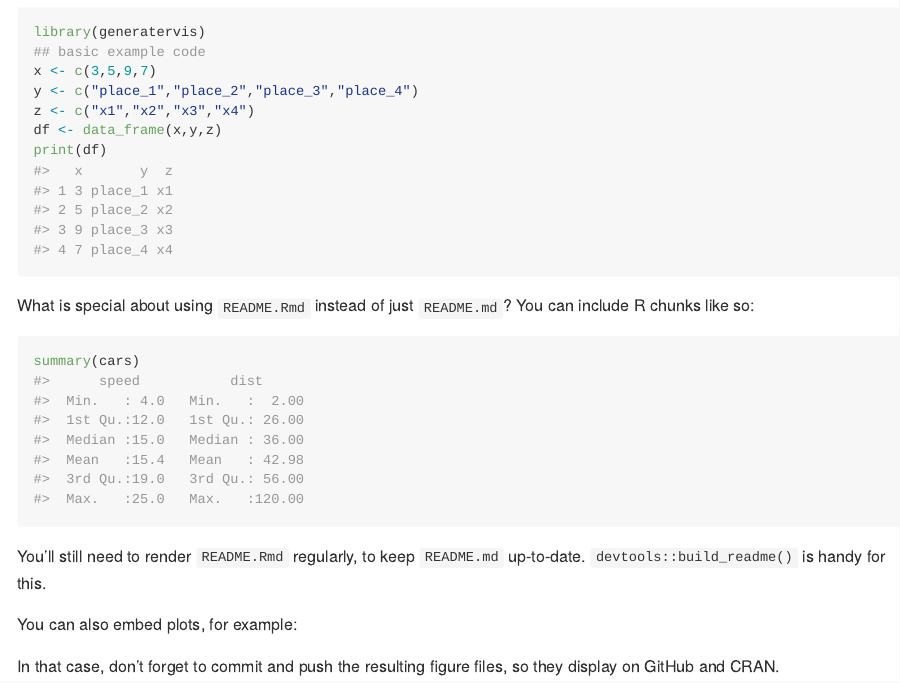
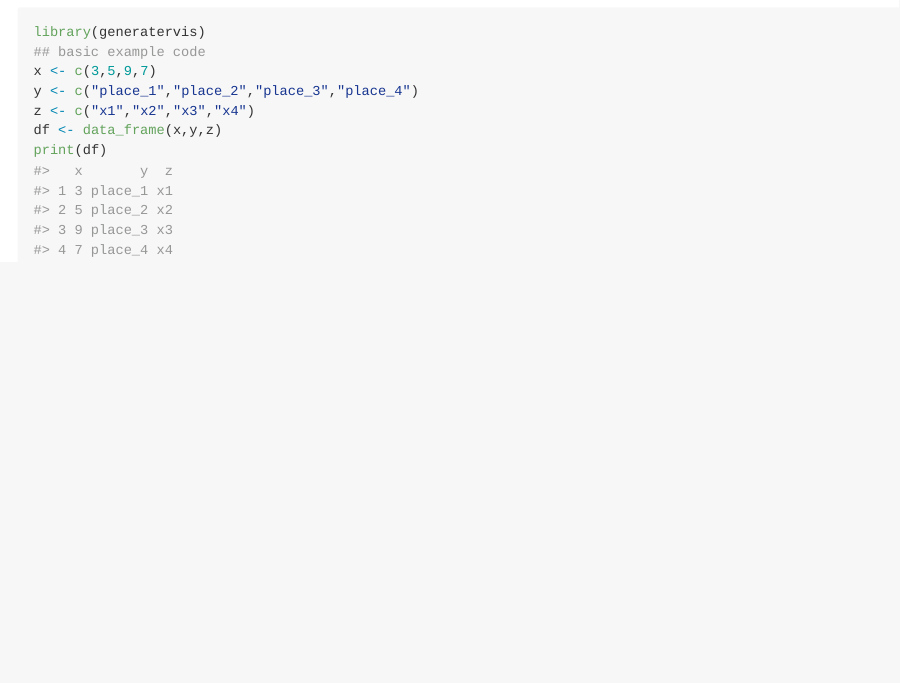
Before and after one commit to Clinical-Informatics-Collaborative/generatervis, an R Markdown document (README.Rmd): the page in a window 1100 px wide, from 640 px down. Rendered offline with R 4.5, knitr and Pandoc, with nearby package versions; badge pictures from the web are left out.

````diff
--- a/README.Rmd
+++ b/README.Rmd
@@ -50,19 +50,3 @@
 df <- data_frame(x,y,z)
 print(df)
 ```
-
-What is special about using `README.Rmd` instead of just `README.md`? You can include R chunks like so:
-
-```{r cars}
-summary(cars)
-```
-
-You'll still need to render `README.Rmd` regularly, to keep `README.md` up-to-date. `devtools::build_readme()` is handy for this.
-
-You can also embed plots, for example:
-
-```{r pressure, echo = FALSE}
-# plot(pressure)
-```
-
-In that case, don't forget to commit and push the resulting figure files, so they display on GitHub and CRAN.
````
Also changed, not shown: README.html, README.md.
